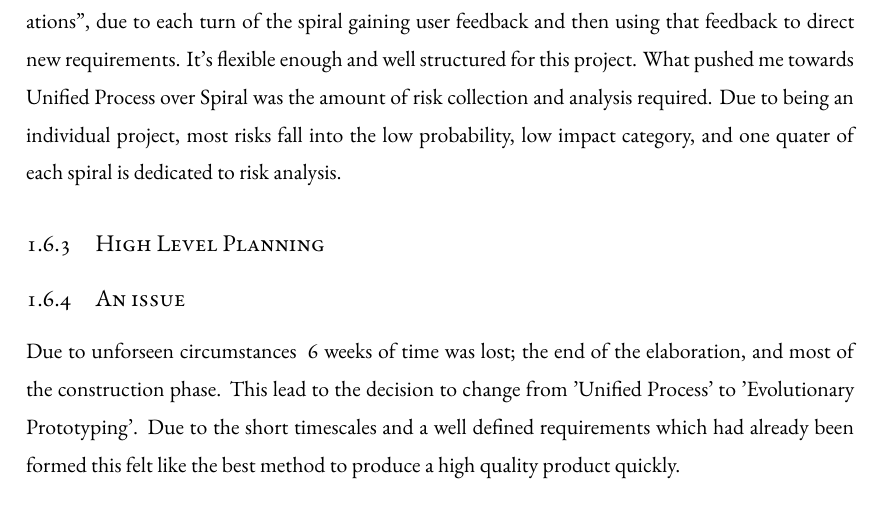
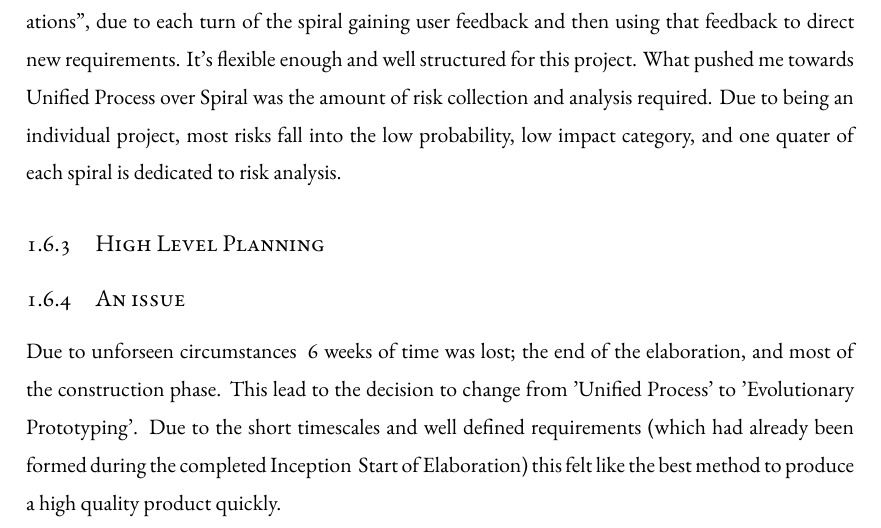
Before and after one commit to Geeman201/building-a-more-accessible-web-report, a LaTeX thesis (dissertation.tex, which reads chapters/chapter1.tex): part of page 13 of 23, cut so that both start at the same text. Compiled offline with XeLaTeX.

Commit message:
Correct minor grammatical issues

```diff
--- a/chapters/chapter1.tex
+++ b/chapters/chapter1.tex
@@ -237,6 +237,6 @@ each spiral is dedicated to risk analysis.
 Due to unforseen circumstances ~6 weeks of time was lost; the end
 of the elaboration, and most of the construction phase. This lead to the
 decision to change from 'Unified Process' to 'Evolutionary Prototyping'. Due
-to the short timescales and a well defined requirements which had
-already been formed this felt like the best method to produce a high quality
-product quickly.
+to the short timescales and well defined requirements (which had
+already been formed during the completed Inception & Start of Elaboration) this
+felt like the best method to produce a high quality product quickly.
```
